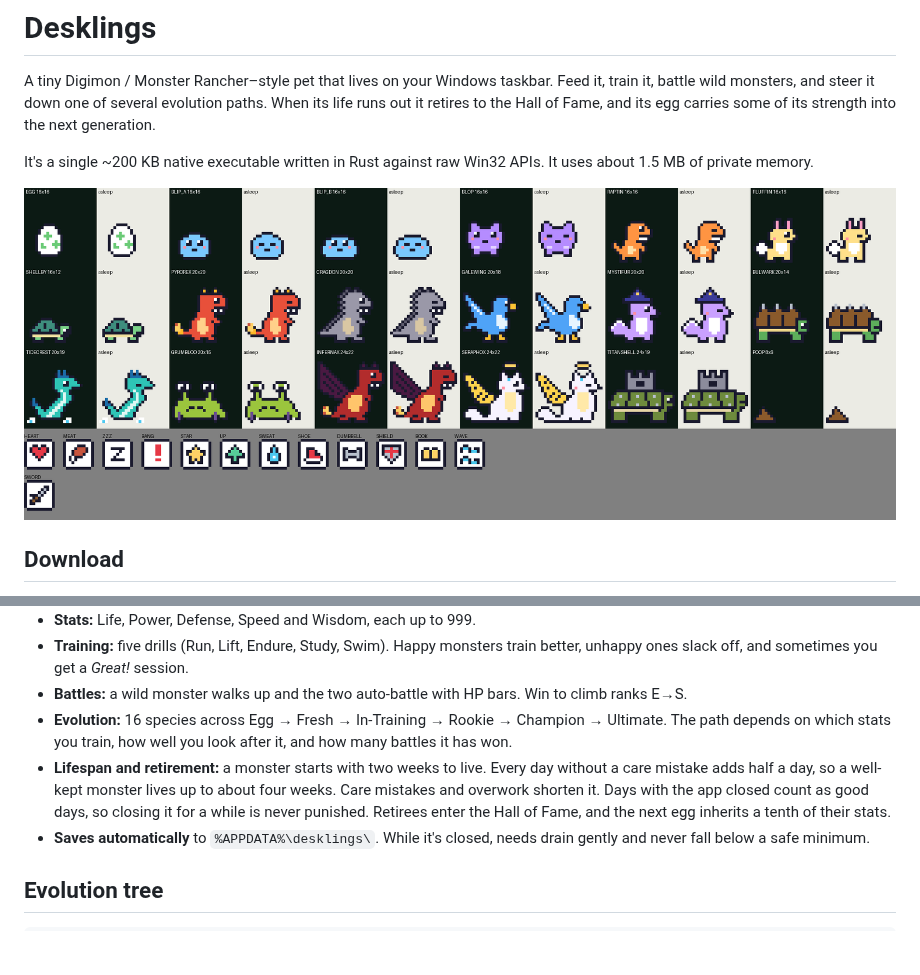
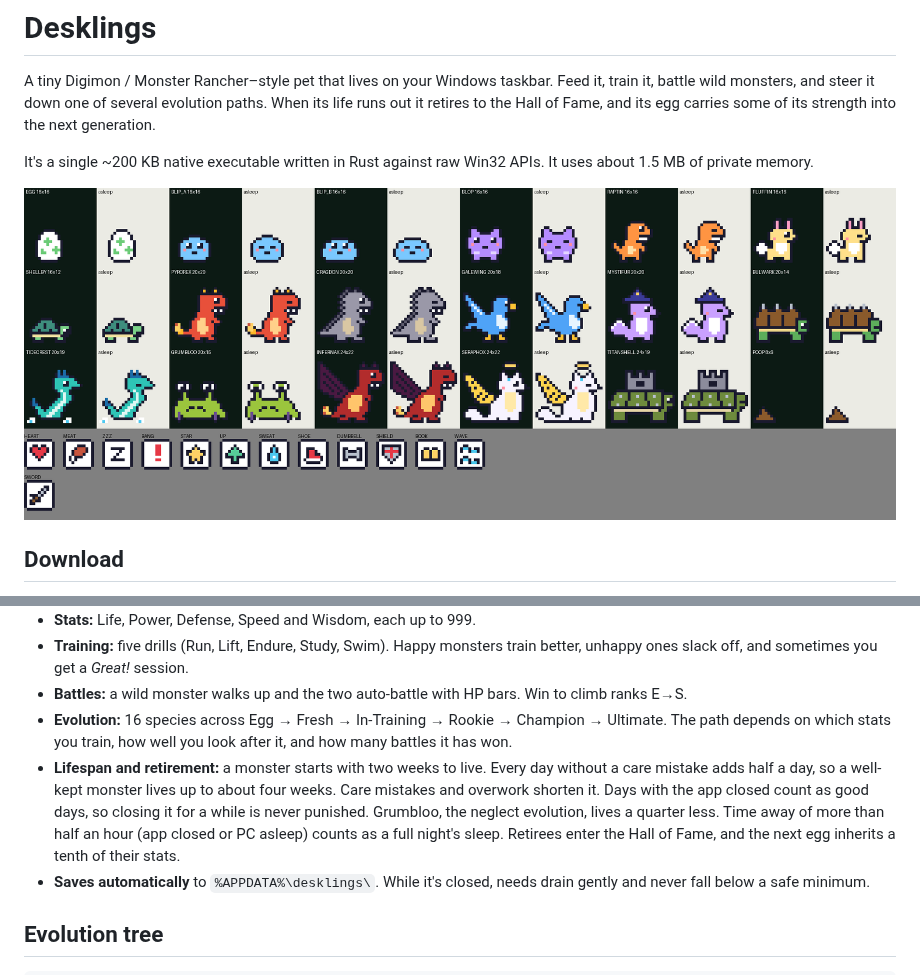
Before and after one commit to AndruC/desklings, a Markdown page: README.md, 2 parts joined by grey strips. GitHub-like rendering; pictures changed too: docs/sprites.png; blank space fills up the shorter version.

```diff
--- a/README.md
+++ b/README.md
@@ -20,7 +20,7 @@ The exe isn't code-signed, so Windows SmartScreen may warn you the first time. C
 - **Training:** five drills (Run, Lift, Endure, Study, Swim). Happy monsters train better, unhappy ones slack off, and sometimes you get a *Great!* session.
 - **Battles:** a wild monster walks up and the two auto-battle with HP bars. Win to climb ranks E→S.
 - **Evolution:** 16 species across Egg → Fresh → In-Training → Rookie → Champion → Ultimate. The path depends on which stats you train, how well you look after it, and how many battles it has won.
-- **Lifespan and retirement:** a monster starts with two weeks to live. Every day without a care mistake adds half a day, so a well-kept monster lives up to about four weeks. Care mistakes and overwork shorten it. Days with the app closed count as good days, so closing it for a while is never punished. Retirees enter the Hall of Fame, and the next egg inherits a tenth of their stats.
+- **Lifespan and retirement:** a monster starts with two weeks to live. Every day without a care mistake adds half a day, so a well-kept monster lives up to about four weeks. Care mistakes and overwork shorten it. Days with the app closed count as good days, so closing it for a while is never punished. Grumbloo, the neglect evolution, lives a quarter less. Time away of more than half an hour (app closed or PC asleep) counts as a full night's sleep. Retirees enter the Hall of Fame, and the next egg inherits a tenth of their stats.
 - **Saves automatically** to `%APPDATA%\desklings\`. While it's closed, needs drain gently and never fall below a safe minimum.
 
 ## Evolution tree
```
Also changed, not shown: CLAUDE.md (+4 -3 lines), 7 other files.
